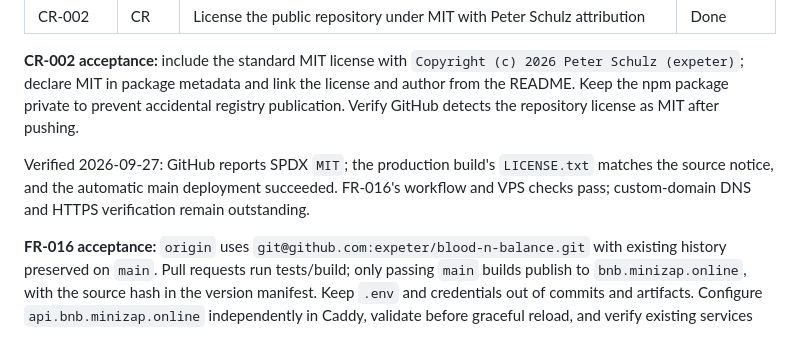
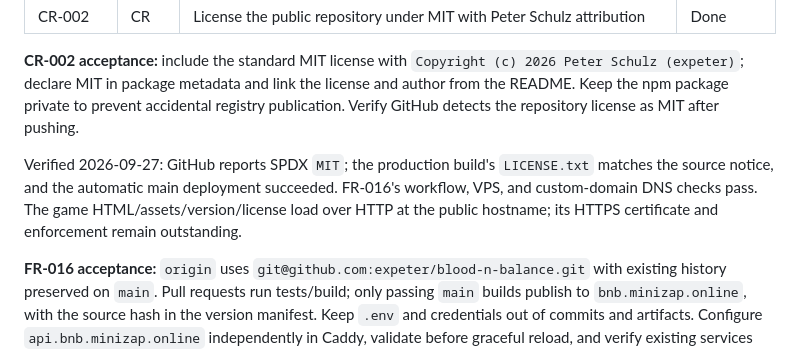
Before and after one commit to expeter/blood-n-balance, a Markdown page: docs/tickets.md, the part around the change. Drawn GitHub-style.

```diff
--- a/docs/tickets.md
+++ b/docs/tickets.md
@@ -32,7 +32,7 @@ The baseline supports offline single-player play. Level JSON schema validation d
 
 **CR-002 acceptance:** include the standard MIT license with `Copyright (c) 2026 Peter Schulz (expeter)`; declare MIT in package metadata and link the license and author from the README. Keep the npm package private to prevent accidental registry publication. Verify GitHub detects the repository license as MIT after pushing.
 
-Verified 2026-09-27: GitHub reports SPDX `MIT`; the production build's `LICENSE.txt` matches the source notice, and the automatic main deployment succeeded. FR-016's workflow and VPS checks pass; custom-domain DNS and HTTPS verification remain outstanding.
+Verified 2026-09-27: GitHub reports SPDX `MIT`; the production build's `LICENSE.txt` matches the source notice, and the automatic main deployment succeeded. FR-016's workflow, VPS, and custom-domain DNS checks pass. The game HTML/assets/version/license load over HTTP at the public hostname; its HTTPS certificate and enforcement remain outstanding.
 
 **FR-016 acceptance:** `origin` uses `git@github.com:expeter/blood-n-balance.git` with existing history preserved on `main`. Pull requests run tests/build; only passing `main` builds publish to `bnb.minizap.online`, with the source hash in the version manifest. Keep `.env` and credentials out of commits and artifacts. Configure `api.bnb.minizap.online` independently in Caddy, validate before graceful reload, and verify existing services remain healthy. The API implementation remains future work; any reserved endpoint must report that clearly. See [deployment instructions](deployment.md).
 
```
Also changed, not shown: docs/deployment.md (+1 -1 lines).
